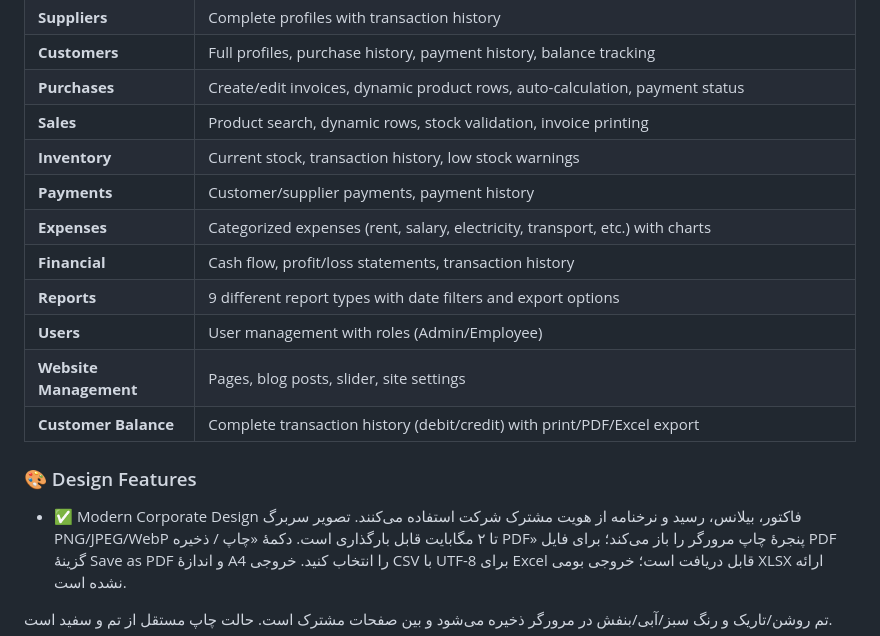
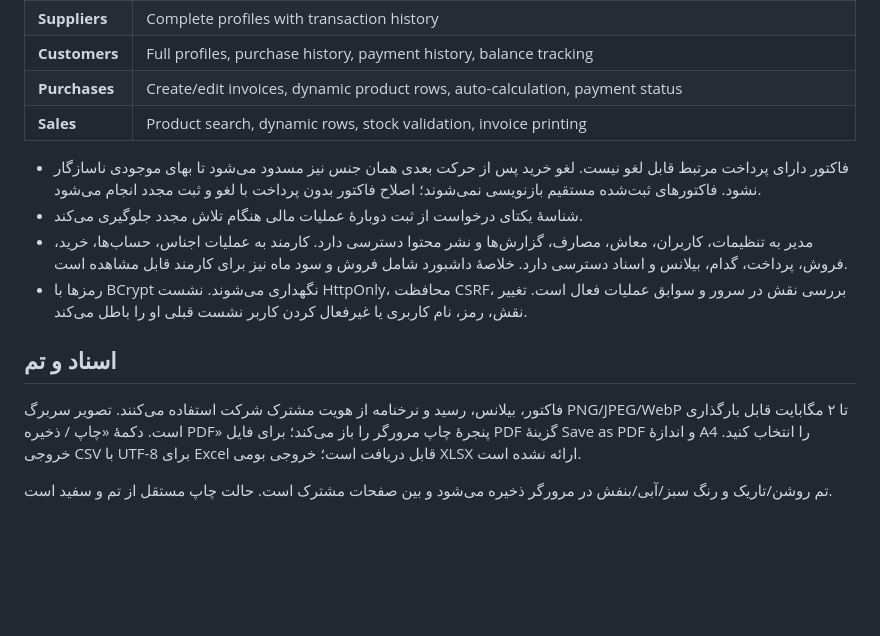
Before and after one commit to JalaluddinKhafi/Khorasan-ERP-Dashboard, a Markdown page: README.md, the part around the change. GitHub-like rendering; blank space fills up the shorter version.

Commit message:
docs: update README.md (part 2/5)
Reconstructed history; scheduled date is not the original work date.
Source-Commit: 4b057c082cd130908b0df270e7401dd2118fb9f2

```diff
--- a/README.md
+++ b/README.md
@@ -58,18 +58,13 @@ docker compose up --build -d
 | **Customers** | Full profiles, purchase history, payment history, balance tracking |
 | **Purchases** | Create/edit invoices, dynamic product rows, auto-calculation, payment status |
 | **Sales** | Product search, dynamic rows, stock validation, invoice printing |
-| **Inventory** | Current stock, transaction history, low stock warnings |
-| **Payments** | Customer/supplier payments, payment history |
-| **Expenses** | Categorized expenses (rent, salary, electricity, transport, etc.) with charts |
-| **Financial** | Cash flow, profit/loss statements, transaction history |
-| **Reports** | 9 different report types with date filters and export options |
-| **Users** | User management with roles (Admin/Employee) |
-| **Website Management** | Pages, blog posts, slider, site settings |
-| **Customer Balance** | Complete transaction history (debit/credit) with print/PDF/Excel export |
+- فاکتور دارای پرداخت مرتبط قابل لغو نیست. لغو خرید پس از حرکت بعدی همان جنس نیز مسدود می‌شود تا بهای موجودی ناسازگار نشود. فاکتورهای ثبت‌شده مستقیم بازنویسی نمی‌شوند؛ اصلاح فاکتور بدون پرداخت با لغو و ثبت مجدد انجام می‌شود.
+- شناسهٔ یکتای درخواست از ثبت دوبارهٔ عملیات مالی هنگام تلاش مجدد جلوگیری می‌کند.
+- مدیر به تنظیمات، کاربران، معاش، مصارف، گزارش‌ها و نشر محتوا دسترسی دارد. کارمند به عملیات اجناس، حساب‌ها، خرید، فروش، پرداخت، گدام، بیلانس و اسناد دسترسی دارد. خلاصهٔ داشبورد شامل فروش و سود ماه نیز برای کارمند قابل مشاهده است.
+- رمزها با BCrypt نگهداری می‌شوند. نشست HttpOnly، محافظت CSRF، بررسی نقش در سرور و سوابق عملیات فعال است. تغییر نقش، رمز، نام کاربری یا غیرفعال کردن کاربر نشست قبلی او را باطل می‌کند.
 
-### 🎨 Design Features
+## اسناد و تم
 
-- ✅ Modern Corporate Design
 فاکتور، بیلانس، رسید و نرخنامه از هویت مشترک شرکت استفاده می‌کنند. تصویر سربرگ PNG/JPEG/WebP تا ۲ مگابایت قابل بارگذاری است. دکمهٔ «چاپ / ذخیره PDF» پنجرهٔ چاپ مرورگر را باز می‌کند؛ برای فایل PDF گزینهٔ Save as PDF و اندازهٔ A4 را انتخاب کنید. خروجی CSV با UTF-8 برای Excel قابل دریافت است؛ خروجی بومی XLSX ارائه نشده است.
 
 تم روشن/تاریک و رنگ سبز/آبی/بنفش در مرورگر ذخیره می‌شود و بین صفحات مشترک است. حالت چاپ مستقل از تم و سفید است.
```
